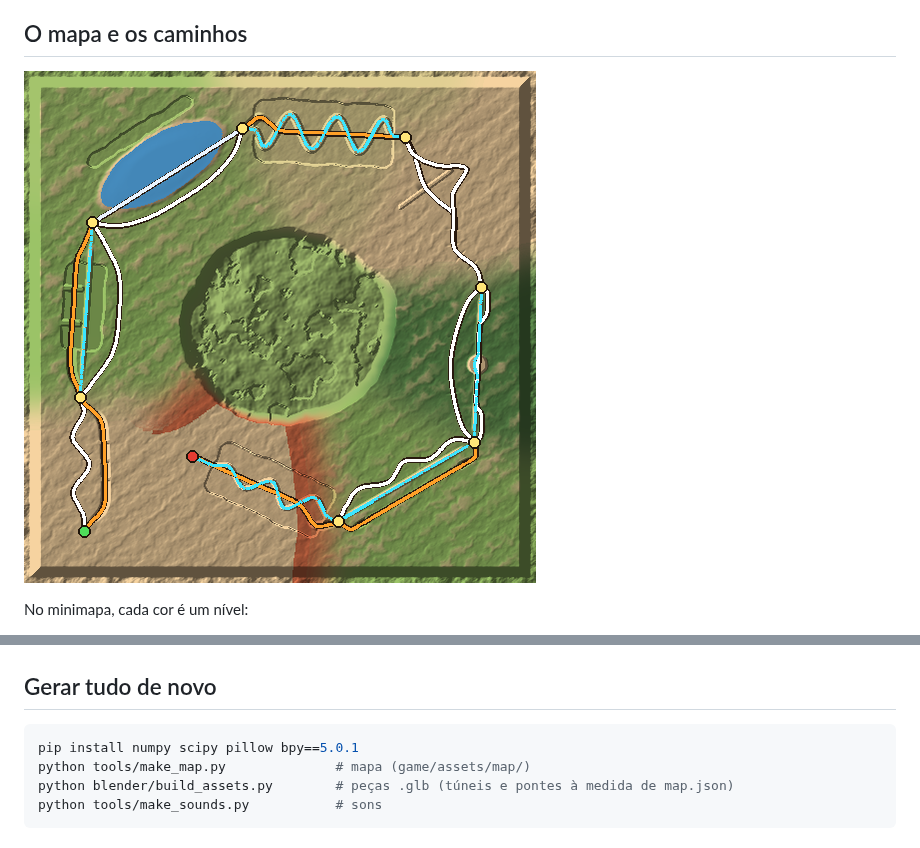
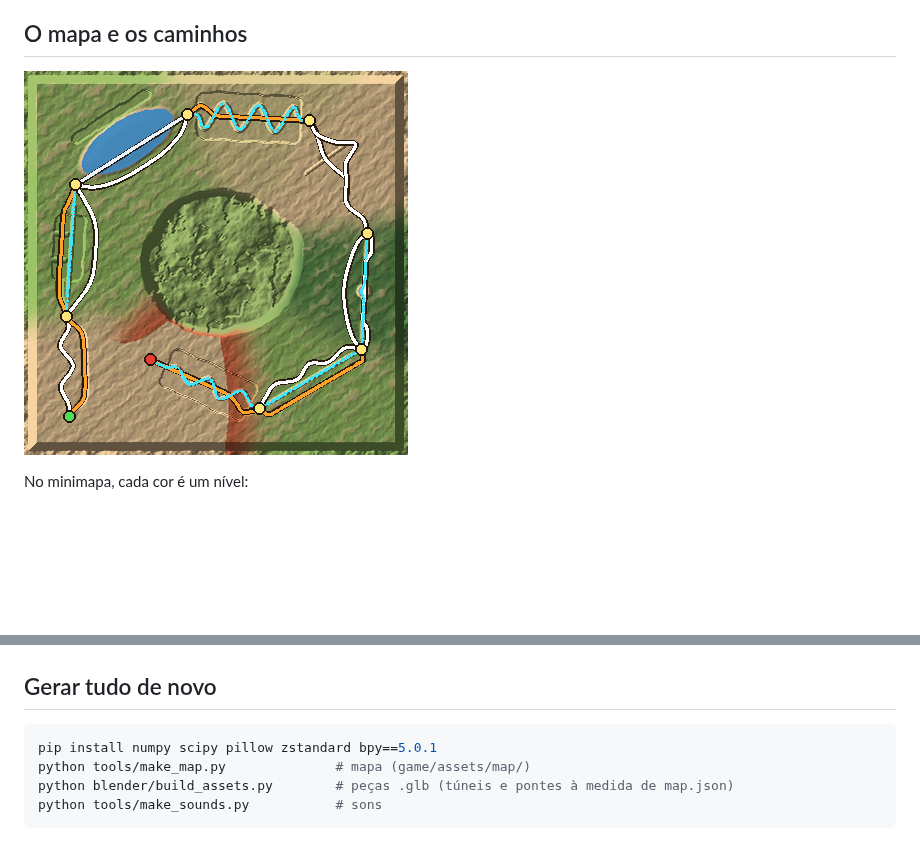
Before and after one commit to NEWTOWN-BORGES/RACESTARS, a Markdown page: README.md, 2 parts joined by grey strips. GitHub-like rendering; pictures changed too: screenshots/00-mapa.png; blank space fills up the shorter version.

````diff
--- a/README.md
+++ b/README.md
@@ -94,7 +94,7 @@ No minimapa, cada cor é um nível:
 ## Gerar tudo de novo
 
 ```bash
-pip install numpy scipy pillow bpy==5.0.1
+pip install numpy scipy pillow zstandard bpy==5.0.1
 python tools/make_map.py              # mapa (game/assets/map/)
 python blender/build_assets.py        # peças .glb (túneis e pontes à medida de map.json)
 python tools/make_sounds.py           # sons
````
Also changed, not shown: game/assets/map/minimap.png, 7 other files.
